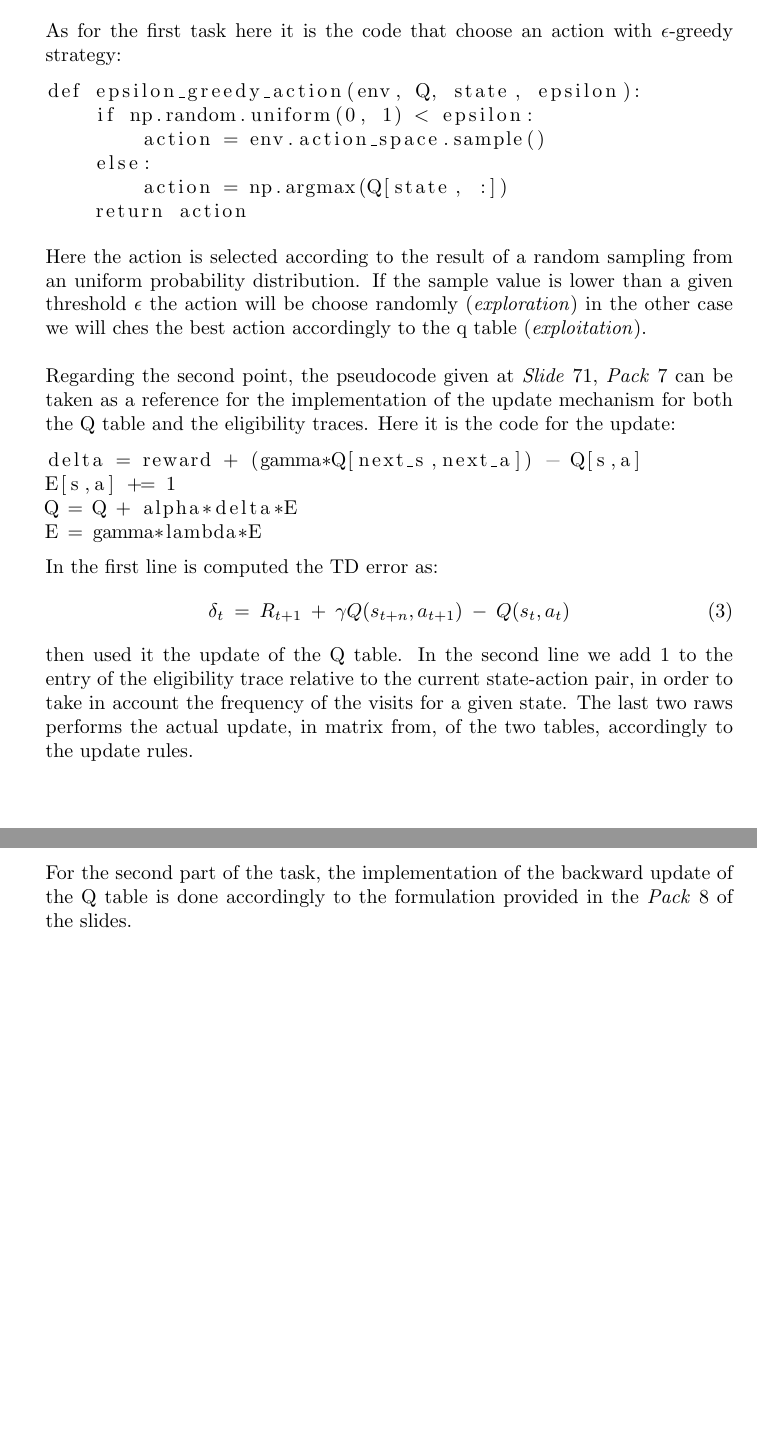
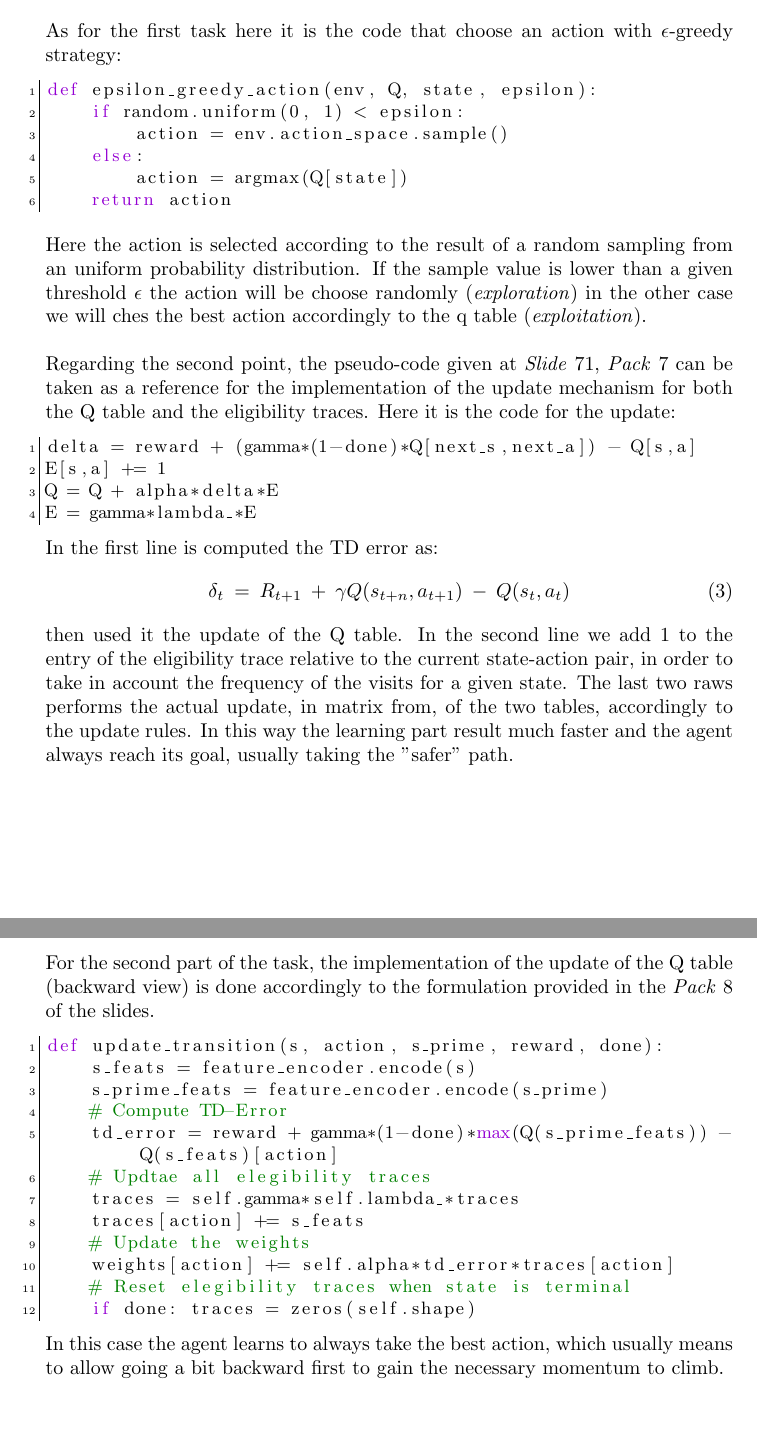
Before and after one commit to leeoos/airo-rl, a LaTeX problem sheet (assignments/2/docs/main.tex): two parts of pages 6 and 8 of 9, joined at a grey line, cut so that both start at the same text, the shorter picture padded with empty space. Compiled offline with pdfLaTeX.

Commit message:
report complete

```diff
--- a/assignments/2/docs/main.tex
+++ b/assignments/2/docs/main.tex
@@ -17,6 +17,12 @@
     urlcolor=black
 }
 
+
+\usepackage{xcolor}
+
+\definecolor{violet}{RGB}{148,0,211}
+\definecolor{green}{RGB}{0,128,0}
+\definecolor{red}{RGB}{255,0,0}
 \lstdefinestyle{mystyle}{
     language=Python,
     basicstyle=\small,
@@ -31,6 +37,7 @@
     breaklines=true,
     frame=leftline,
 }
+\lstset{style=mystyle}
 
 \begin{document}
 
@@ -191,27 +198,27 @@ In this exercise we have to resolve the \textit{"Taxi-v3"} environment from gymn
 \noindent As for the first task here it is the code that choose an action with $\epsilon$-greedy strategy:
 \begin{lstlisting}
 def epsilon_greedy_action(env, Q, state, epsilon):
-    if np.random.uniform(0, 1) < epsilon:
+    if random.uniform(0, 1) < epsilon:
         action = env.action_space.sample()
     else:
-        action = np.argmax(Q[state, :])
+        action = argmax(Q[state])
     return action
 \end{lstlisting}
 \vspace{5pt}
 
 \noindent Here the action is selected according to the result of a random sampling from an uniform probability distribution. If the sample value is lower than a given threshold $\epsilon$ the action will be choose randomly (\textit{exploration}) in the other case we will ches the best action accordingly to the q table (\textit{exploitation}).\\
 
-\noindent Regarding the second point, the pseudocode given at \textit{Slide} 71, \textit{Pack} 7 can be taken as a reference for the implementation of the update mechanism for both the Q table and the eligibility traces. Here it is the code for the update:
+\noindent Regarding the second point, the pseudo-code given at \textit{Slide} 71, \textit{Pack} 7 can be taken as a reference for the implementation of the update mechanism for both the Q table and the eligibility traces. Here it is the code for the update:
 \begin{lstlisting}
-delta = reward + (gamma*Q[next_s,next_a]) - Q[s,a]
+delta = reward + (gamma*(1-done)*Q[next_s,next_a]) - Q[s,a]
 E[s,a] += 1
 Q = Q + alpha*delta*E
-E = gamma*lambda*E
+E = gamma*lambda_*E
 \end{lstlisting}
 In the first line is computed the TD error as:
 \begin{equation}
     \delta_t  \:=\: R_{t+1} \:+\: \gamma Q(s_{t+n}, a_{t+1}) \:-\: Q(s_t, a_t)
 \end{equation}
-then used it the update of the Q table. In the second line we add 1 to the entry of the eligibility trace relative to the current state-action pair, in order to take in account the frequency of the visits for a given state. The last two raws performs the actual update, in matrix from, of the two tables, accordingly to the update rules.
+then used it the update of the Q table. In the second line we add 1 to the entry of the eligibility trace relative to the current state-action pair, in order to take in account the frequency of the visits for a given state. The last two raws performs the actual update, in matrix from, of the two tables, accordingly to the update rules. In this way the learning part result much faster and the agent always reach its goal, usually taking the "safer" path.
 \newpage
 \subsection{RBF Q-Learning}
@@ -254,5 +256,21 @@ encode(state):
 
-\noindent For the second part of the task, the implementation of the backward update of the Q table is done accordingly to the formulation provided in the \textit{Pack} 8 of the slides.
+\newpage
+\noindent For the second part of the task, the implementation of the update of the Q table (backward view) is done accordingly to the formulation provided in the \textit{Pack} 8 of the slides.
+\begin{lstlisting}
+def update_transition(s, action, s_prime, reward, done):
+    s_feats = feature_encoder.encode(s)
+    s_prime_feats = feature_encoder.encode(s_prime)
+    # Compute TD-Error
+    td_error = reward + gamma*(1-done)*max(Q(s_prime_feats)) - Q(s_feats)[action]
+    # Updtae all elegibility traces
+    traces = self.gamma*self.lambda_*traces
+    traces[action] += s_feats
+    # Update the weights
+    weights[action] += self.alpha*td_error*traces[action]
+    # Reset elegibility traces when state is terminal
+    if done: traces = zeros(self.shape)
+\end{lstlisting}
+In this case the agent learns to always take the best action, which usually means to allow going a bit backward first to gain the necessary momentum to climb.
 \newpage
 
 \begin{thebibliography}{9}
```
Also changed, not shown: project-docs/proposal.tex (+35 -0 lines), assignments/2/docs/main.tex (19 more changed lines).
